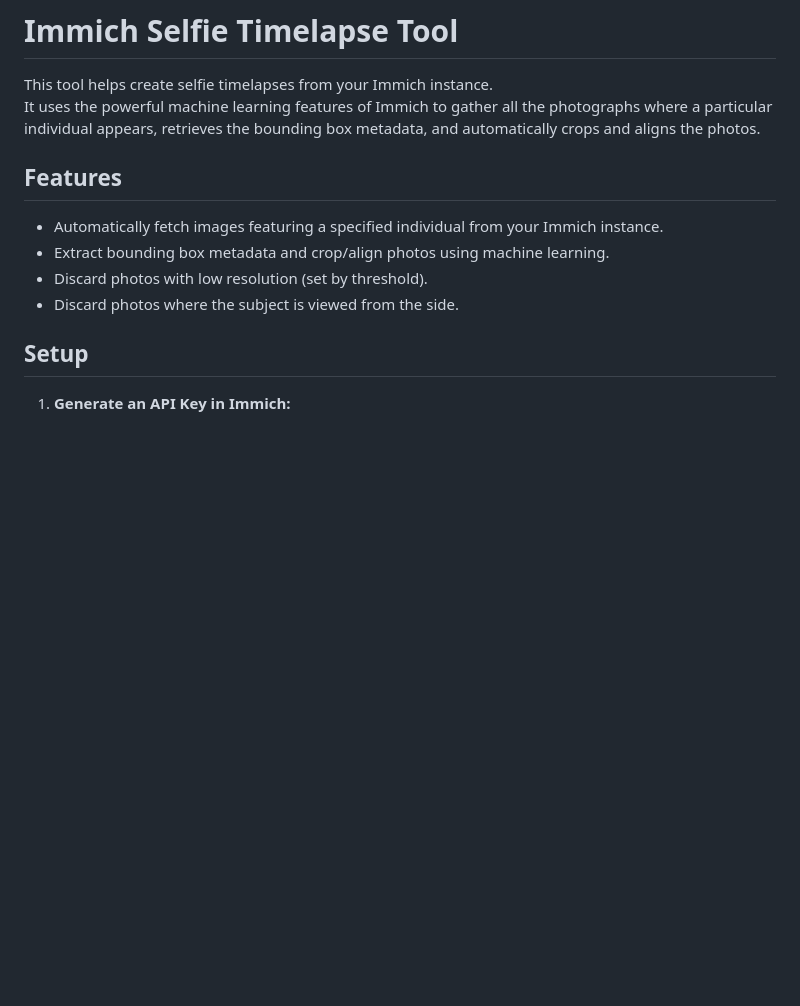
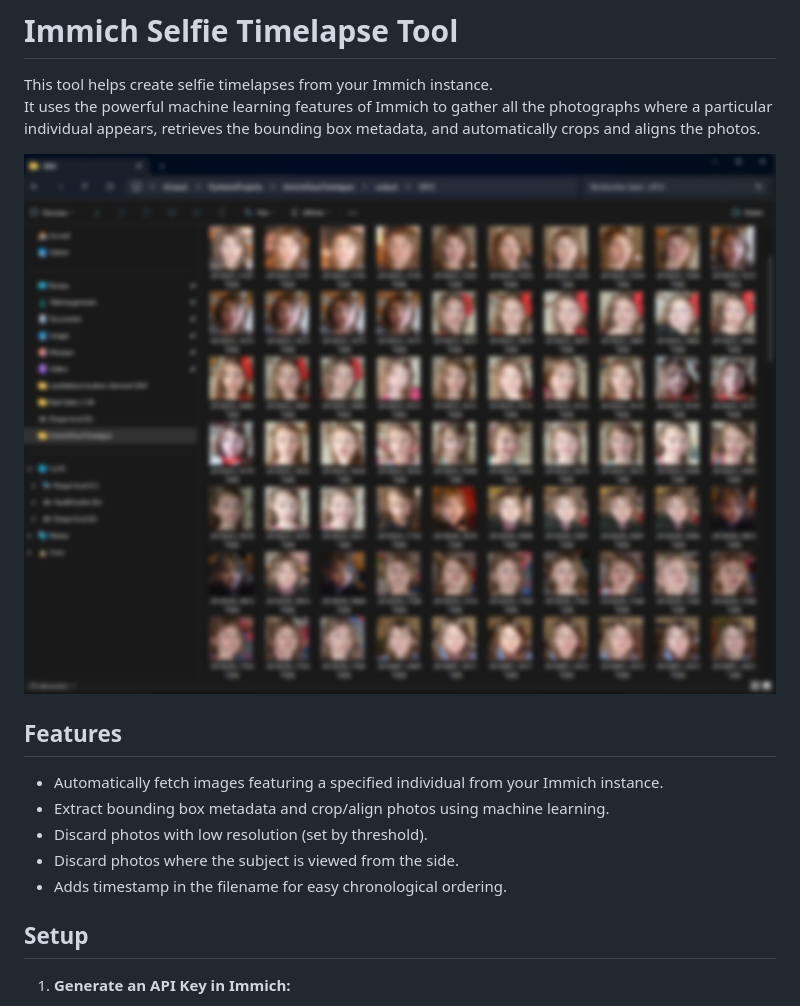
Before and after one commit to YarosMallorca/immich-automated-selfie-timelapse, a Markdown page: README.md, the part around the change. Drawn GitHub-style; pictures changed too: resources/example.jpg (added); blank space fills up the shorter version.

Commit message:
Add an output showcase

```diff
--- a/README.md
+++ b/README.md
@@ -2,6 +2,8 @@
 
 This tool helps create selfie timelapses from your Immich instance.
 It uses the powerful machine learning features of Immich to gather all the photographs where a particular individual appears, retrieves the bounding box metadata, and automatically crops and aligns the photos.
+
+![example.jpg](resources%2Fexample.jpg)
 
 ## Features
 
@@ -9,6 +11,7 @@ It uses the powerful machine learning features of Immich to gather all the photo
 - Extract bounding box metadata and crop/align photos using machine learning.
 - Discard photos with low resolution (set by threshold).
 - Discard photos where the subject is viewed from the side.
+- Adds timestamp in the filename for easy chronological ordering.
 
 ## Setup
 
```
